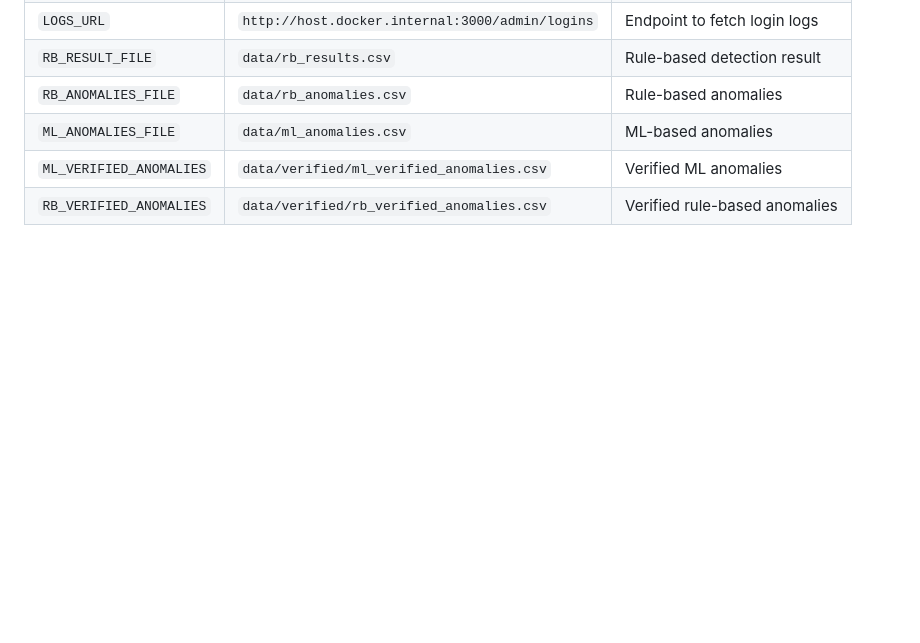
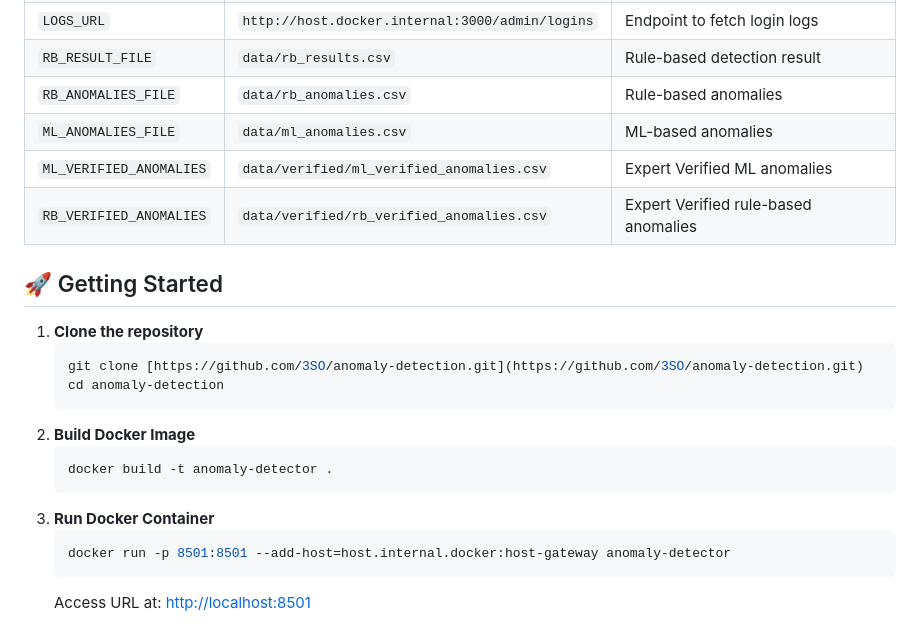
Before and after one commit to AbhiZx18324/3SO, a Markdown page: anomaly-detection/README.md, the part around the change. Drawn GitHub-style; blank space fills up the shorter version.

Commit message:
how to run

````diff
--- a/anomaly-detection/README.md
+++ b/anomaly-detection/README.md
@@ -58,5 +58,22 @@ A rule-based and machine learning-assisted anomaly detection system tailored to
 | `RB_RESULT_FILE`        | `data/rb_results.csv`            | Rule-based detection result                            |
 | `RB_ANOMALIES_FILE`     | `data/rb_anomalies.csv`          | Rule-based anomalies                                   |
 | `ML_ANOMALIES_FILE`     | `data/ml_anomalies.csv`          | ML-based anomalies                                      |
-| `ML_VERIFIED_ANOMALIES` | `data/verified/ml_verified_anomalies.csv` | Verified ML anomalies                                 |
-| `RB_VERIFIED_ANOMALIES` | `data/verified/rb_verified_anomalies.csv` | Verified rule-based anomalies                         |
+| `ML_VERIFIED_ANOMALIES` | `data/verified/ml_verified_anomalies.csv` | Expert Verified ML anomalies                                 |
+| `RB_VERIFIED_ANOMALIES` | `data/verified/rb_verified_anomalies.csv` | Expert Verified rule-based anomalies                         |
+
+## 🚀 Getting Started
+
+1. **Clone the repository**
+   ```bash
+   git clone [https://github.com/3SO/anomaly-detection.git](https://github.com/3SO/anomaly-detection.git)
+   cd anomaly-detection
+   ```
+2. **Build Docker Image**
+    ```bash
+    docker build -t anomaly-detector .
+    ```
+3. **Run Docker Container**
+    ```bash
+    docker run -p 8501:8501 --add-host=host.internal.docker:host-gateway anomaly-detector
+    ```
+    Access URL at: [http://localhost:8501](http://localhost:8501)
````
